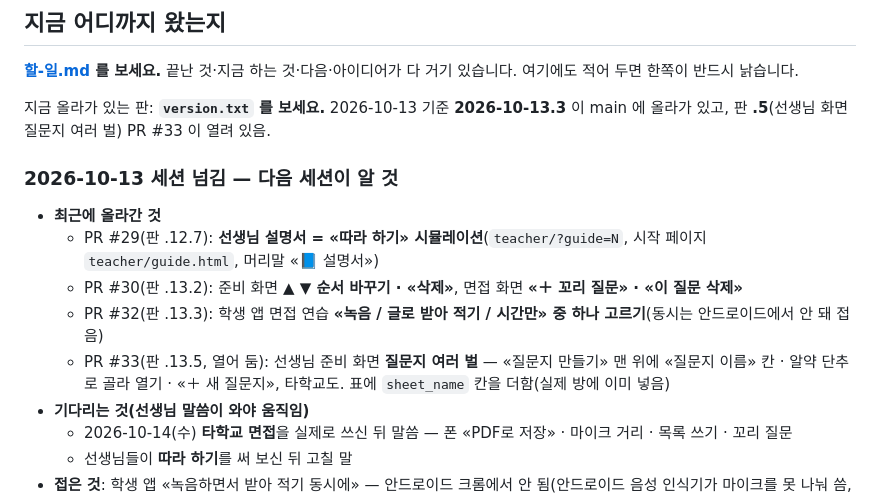
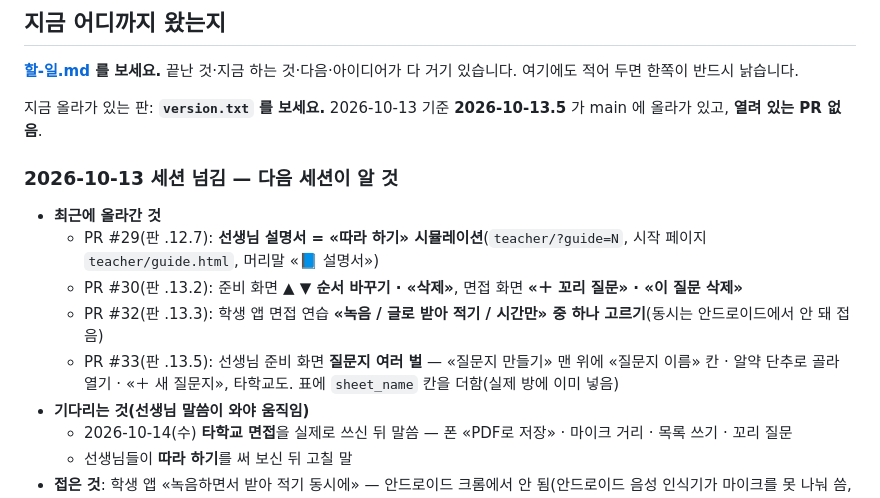
Before and after one commit to 08hwichemi/interview-on, a Markdown page: docs/이어서-작업하기.md, the part around the change. Drawn GitHub-style.

```diff
--- a/docs/이어서-작업하기.md
+++ b/docs/이어서-작업하기.md
@@ -14,7 +14,7 @@ docs/할-일.md 의 "지금 하는 것" 부터 이어서 작업하자.
 **[할-일.md](할-일.md) 를 보세요.** 끝난 것·지금 하는 것·다음·아이디어가 다 거기 있습니다.
 여기에도 적어 두면 한쪽이 반드시 낡습니다.
 
-지금 올라가 있는 판: **`version.txt` 를 보세요.** 2026-10-13 기준 **2026-10-13.3** 이 main 에 올라가 있고, 판 **.5**(선생님 화면 질문지 여러 벌) PR #33 이 열려 있음.
+지금 올라가 있는 판: **`version.txt` 를 보세요.** 2026-10-13 기준 **2026-10-13.5** 가 main 에 올라가 있고, **열려 있는 PR 없음**.
 
 ### 2026-10-13 세션 넘김 — 다음 세션이 알 것
 
@@ -22,7 +22,7 @@ docs/할-일.md 의 "지금 하는 것" 부터 이어서 작업하자.
   - PR #29(판 .12.7): **선생님 설명서 = «따라 하기» 시뮬레이션**(`teacher/?guide=N`, 시작 페이지 `teacher/guide.html`, 머리말 «📘 설명서»)
   - PR #30(판 .13.2): 준비 화면 **▲ ▼ 순서 바꾸기 · «삭제»**, 면접 화면 **«＋ 꼬리 질문» · «이 질문 삭제»**
   - PR #32(판 .13.3): 학생 앱 면접 연습 **«녹음 / 글로 받아 적기 / 시간만» 중 하나 고르기**(동시는 안드로이드에서 안 돼 접음)
-  - PR #33(판 .13.5, 열어 둠): 선생님 준비 화면 **질문지 여러 벌** — «질문지 만들기» 맨 위에 «질문지 이름» 칸 · 알약 단추로 골라 열기 · «＋ 새 질문지», 타학교도. 표에 `sheet_name` 칸을 더함(실제 방에 이미 넣음)
+  - PR #33(판 .13.5): 선생님 준비 화면 **질문지 여러 벌** — «질문지 만들기» 맨 위에 «질문지 이름» 칸 · 알약 단추로 골라 열기 · «＋ 새 질문지», 타학교도. 표에 `sheet_name` 칸을 더함(실제 방에 이미 넣음)
 - **기다리는 것(선생님 말씀이 와야 움직임)**
   - 2026-10-14(수) **타학교 면접**을 실제로 쓰신 뒤 말씀 — 폰 «PDF로 저장» · 마이크 거리 · 목록 쓰기 · 꼬리 질문
   - 선생님들이 **따라 하기**를 써 보신 뒤 고칠 말
```
Also changed, not shown: docs/할-일.md (+2 -2 lines).
